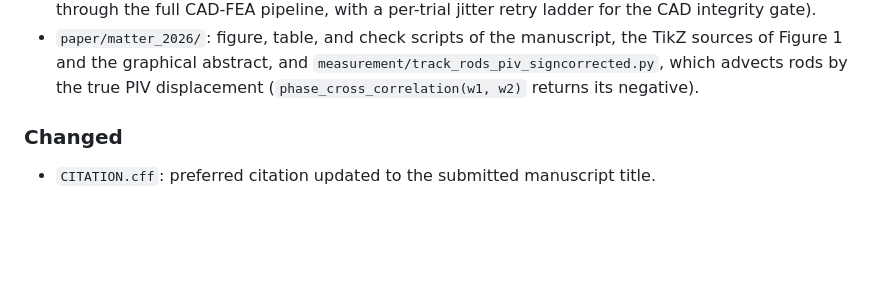
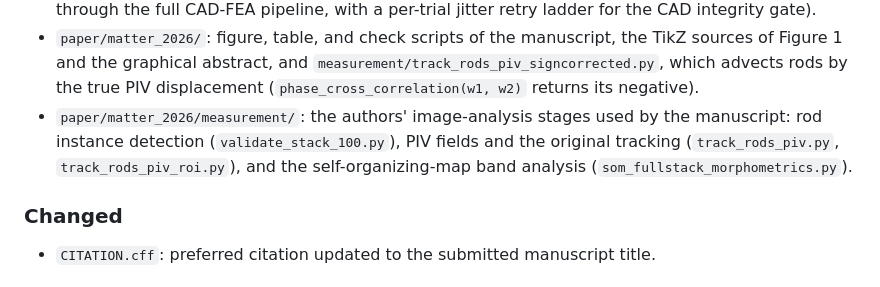
Before and after one commit to crentb/biomimetic-lattice-pipeline, a Markdown page: CHANGELOG.md, the part around the change. Drawn GitHub-style; blank space fills up the shorter version.

Commit message:
CHANGELOG: list the measurement-stage scripts

```diff
--- a/CHANGELOG.md
+++ b/CHANGELOG.md
@@ -22,6 +22,9 @@ and this project adheres to [Semantic Versioning](https://semver.org/spec/v2.0.0
   Figure 1 and the graphical abstract, and `measurement/track_rods_piv_signcorrected.py`, which
   advects rods by the true PIV displacement (`phase_cross_correlation(w1, w2)` returns its
   negative).
+- `paper/matter_2026/measurement/`: the authors' image-analysis stages used by the manuscript: rod instance
+  detection (`validate_stack_100.py`), PIV fields and the original tracking (`track_rods_piv.py`,
+  `track_rods_piv_roi.py`), and the self-organizing-map band analysis (`som_fullstack_morphometrics.py`).
 
 ### Changed
 - `CITATION.cff`: preferred citation updated to the submitted manuscript title.
```
